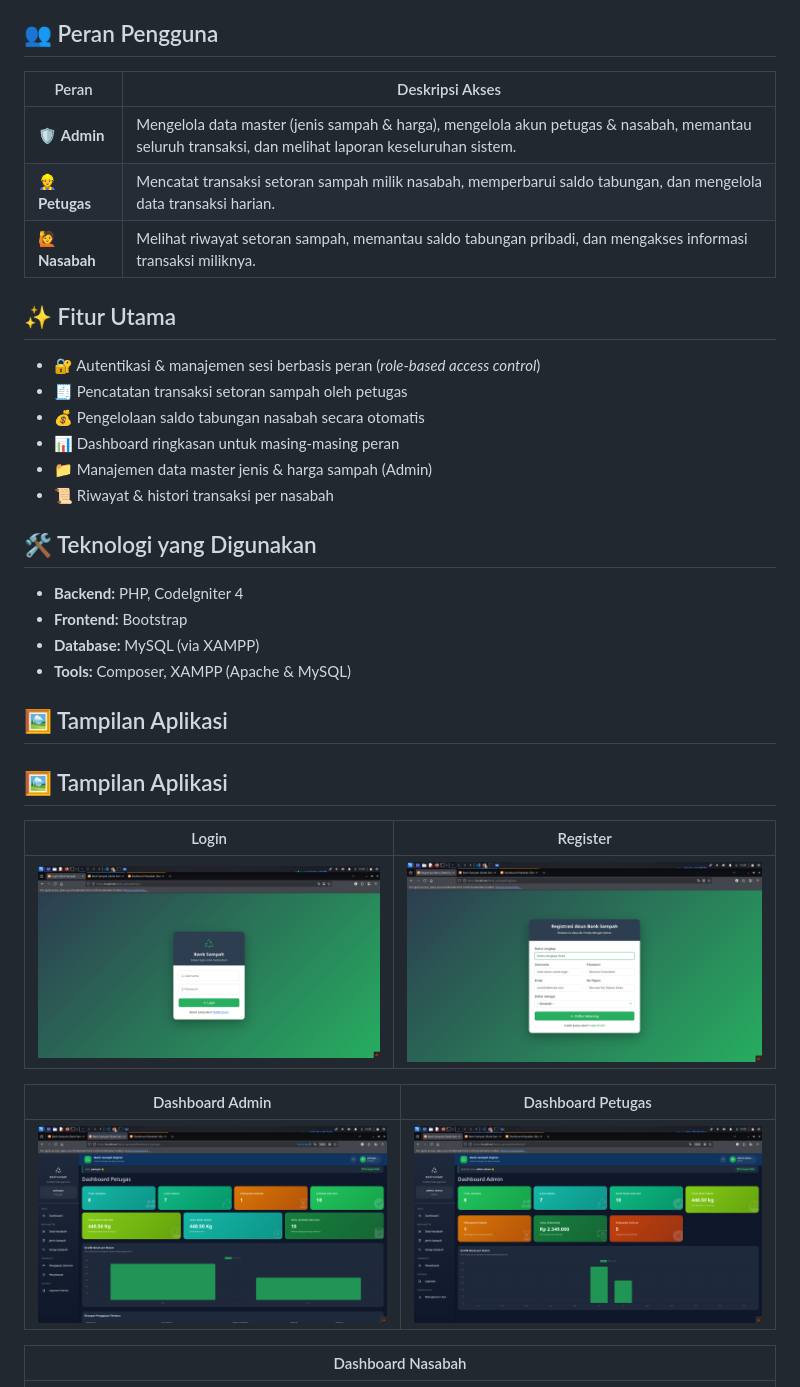
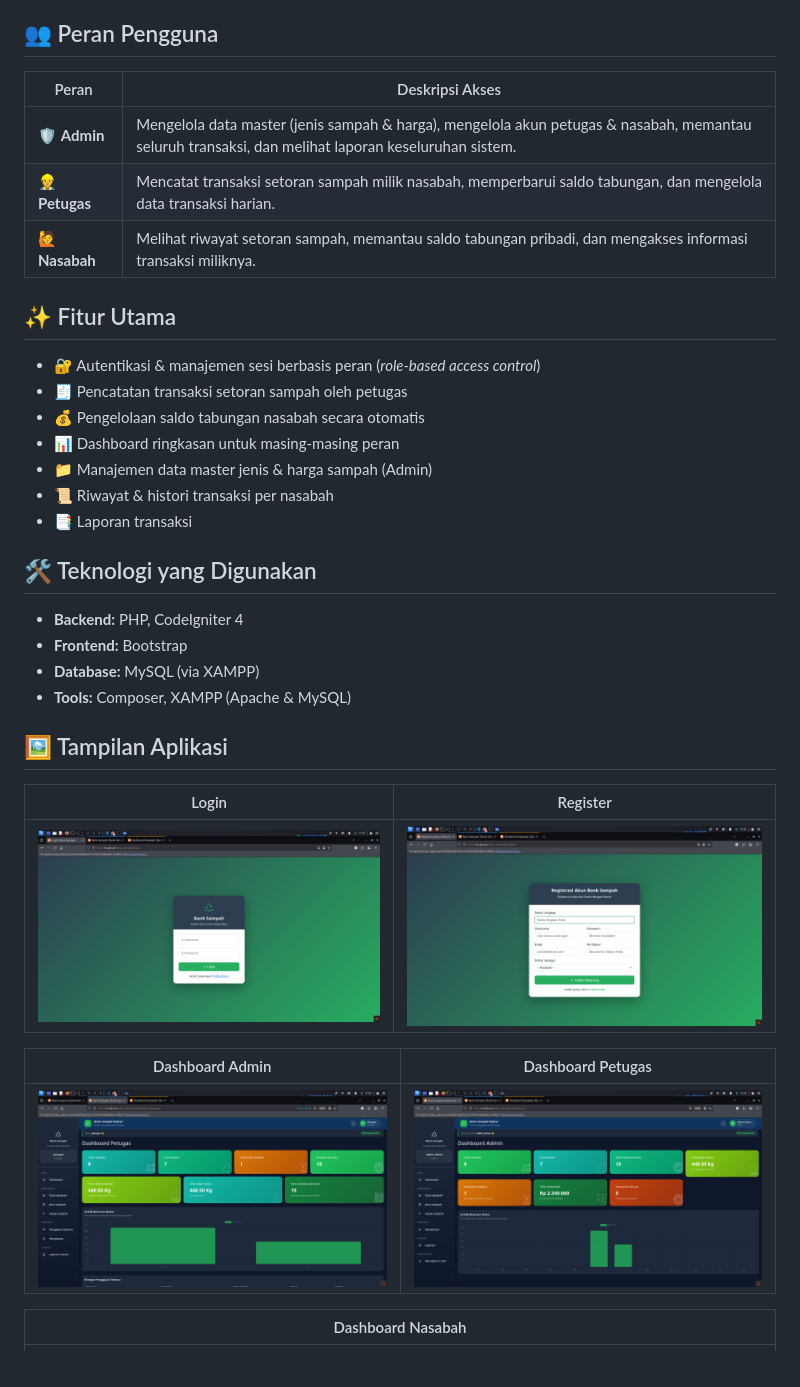
Before and after one commit to rik0sec/bank-sampah-digital, a Markdown page: README.md, the part around one of its changes. GitHub-like rendering.

```diff
--- a/README.md
+++ b/README.md
@@ -22,42 +22,40 @@ Sistem ini dibangun dengan arsitektur **MVC** menggunakan framework **CodeIgnite
 
 ## 👥 Peran Pengguna
 
-| Peran | Deskripsi Akses |
-|---|---|
-| 🛡️ **Admin** | Mengelola data master (jenis sampah & harga), mengelola akun petugas & nasabah, memantau seluruh transaksi, dan melihat laporan keseluruhan sistem. |
-| 👷 **Petugas** | Mencatat transaksi setoran sampah milik nasabah, memperbarui saldo tabungan, dan mengelola data transaksi harian. |
-| 🙋 **Nasabah** | Melihat riwayat setoran sampah, memantau saldo tabungan pribadi, dan mengakses informasi transaksi miliknya. |
+| Peran          | Deskripsi Akses                                                                                                                                     |
+| -------------- | --------------------------------------------------------------------------------------------------------------------------------------------------- |
+| 🛡️ **Admin**  | Mengelola data master (jenis sampah & harga), mengelola akun petugas & nasabah, memantau seluruh transaksi, dan melihat laporan keseluruhan sistem. |
+| 👷 **Petugas** | Mencatat transaksi setoran sampah milik nasabah, memperbarui saldo tabungan, dan mengelola data transaksi harian.                                   |
+| 🙋 **Nasabah** | Melihat riwayat setoran sampah, memantau saldo tabungan pribadi, dan mengakses informasi transaksi miliknya.                                        |
 
 ## ✨ Fitur Utama
 
-- 🔐 Autentikasi & manajemen sesi berbasis peran (*role-based access control*)
-- 🧾 Pencatatan transaksi setoran sampah oleh petugas
-- 💰 Pengelolaan saldo tabungan nasabah secara otomatis
-- 📊 Dashboard ringkasan untuk masing-masing peran
-- 📁 Manajemen data master jenis & harga sampah (Admin)
-- 📜 Riwayat & histori transaksi per nasabah
-
+* 🔐 Autentikasi & manajemen sesi berbasis peran (*role-based access control*)
+* 🧾 Pencatatan transaksi setoran sampah oleh petugas
+* 💰 Pengelolaan saldo tabungan nasabah secara otomatis
+* 📊 Dashboard ringkasan untuk masing-masing peran
+* 📁 Manajemen data master jenis & harga sampah (Admin)
+* 📜 Riwayat & histori transaksi per nasabah
+* 📑 Laporan transaksi
 
 ## 🛠️ Teknologi yang Digunakan
 
-- **Backend:** PHP, CodeIgniter 4
-- **Frontend:** Bootstrap
-- **Database:** MySQL (via XAMPP)
-- **Tools:** Composer, XAMPP (Apache & MySQL)
+* **Backend:** PHP, CodeIgniter 4
+* **Frontend:** Bootstrap
+* **Database:** MySQL (via XAMPP)
+* **Tools:** Composer, XAMPP (Apache & MySQL)
 
 ## 🖼️ Tampilan Aplikasi
 
-## 🖼️ Tampilan Aplikasi
-
-| Login | Register |
-|---|---|
+| Login                    | Register                       |
+| ------------------------ | ------------------------------ |
 | ![Login](docs/login.png) | ![Register](docs/register.png) |
 
-| Dashboard Admin | Dashboard Petugas |
-|---|---|
+| Dashboard Admin                             | Dashboard Petugas                               |
+| ------------------------------------------- | ----------------------------------------------- |
 | ![Dashboard Admin](docs/dashboardadmin.png) | ![Dashboard Petugas](docs/dashboardpetugas.png) |
 
-| Dashboard Nasabah |
-|---|
+| Dashboard Nasabah                               |
+| ----------------------------------------------- |
 | ![Dashboard Nasabah](docs/dashboardnasabah.png) |
 
```
Also changed, not shown: other parts of README.md (+50 -22 lines).
